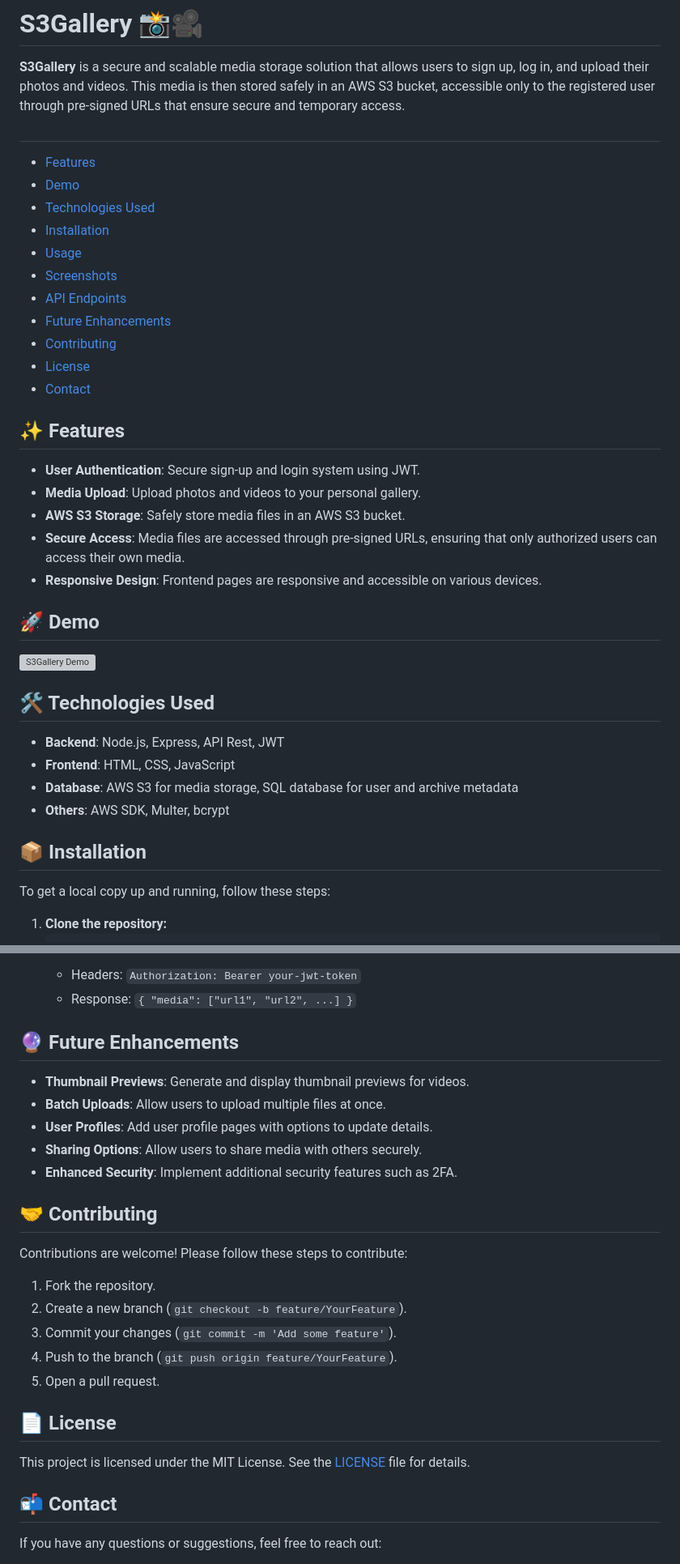
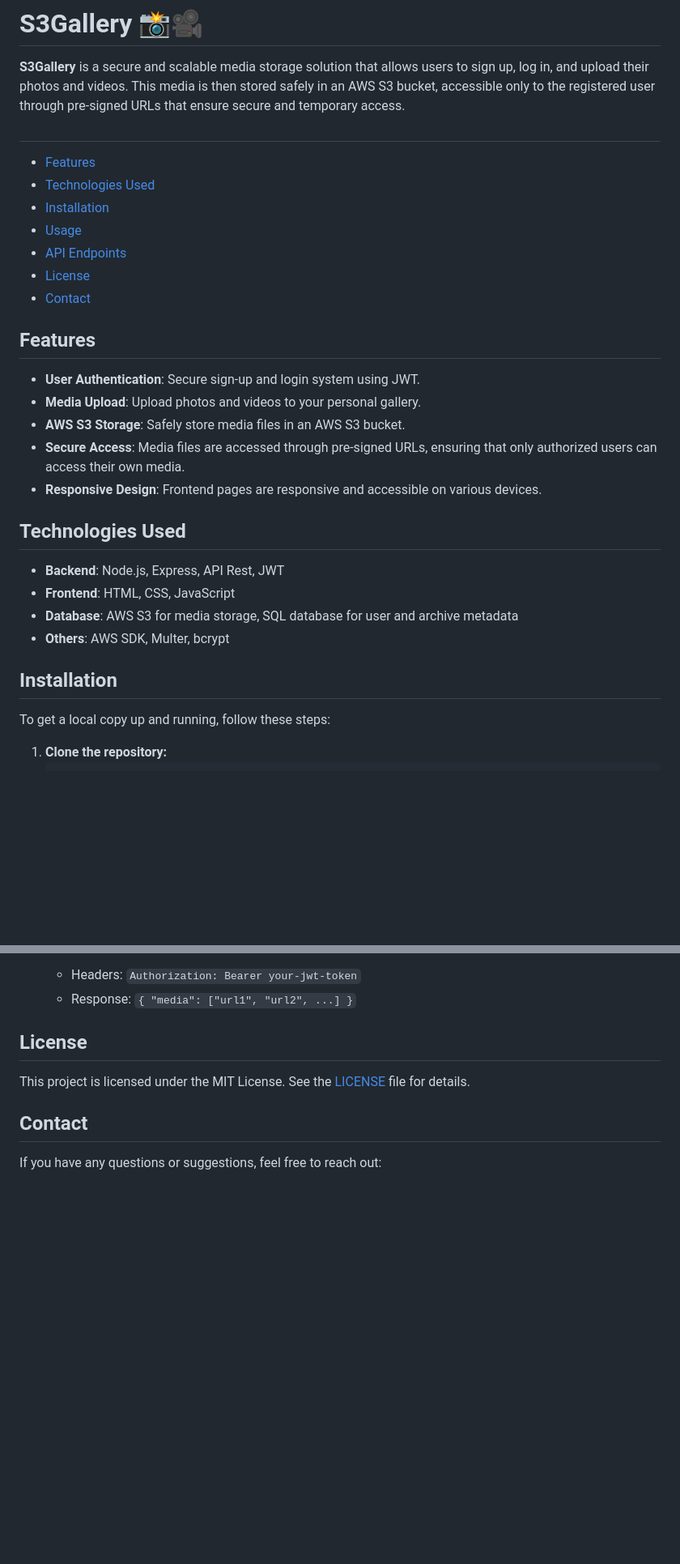
Before and after one commit to felipebpassos/GALERIA_DE_ARQUIVOS_PESSOAIS_nuvem_awss3_node_js, a Markdown page: README.md, 2 parts joined by grey strips. Shown at 81% size. Rendered like a GitHub page; blank space fills up the shorter version; grey boxes are pictures that could not be loaded.

```diff
--- a/README.md
+++ b/README.md
@@ -4,34 +4,27 @@
 
 ##
 - [Features](#-features)
-- [Demo](#-demo)
 - [Technologies Used](#-technologies-used)
 - [Installation](#-installation)
 - [Usage](#-usage)
-- [Screenshots](#-screenshots)
 - [API Endpoints](#-api-endpoints)
-- [Future Enhancements](#-future-enhancements)
-- [Contributing](#-contributing)
 - [License](#-license)
 - [Contact](#-contact)
 
-## ✨ Features
+## Features
 - **User Authentication**: Secure sign-up and login system using JWT.
 - **Media Upload**: Upload photos and videos to your personal gallery.
 - **AWS S3 Storage**: Safely store media files in an AWS S3 bucket.
 - **Secure Access**: Media files are accessed through pre-signed URLs, ensuring that only authorized users can access their own media.
 - **Responsive Design**: Frontend pages are responsive and accessible on various devices.
 
-## 🚀 Demo
-[![S3Gallery Demo](link-to-demo-image)](link-to-live-demo)
-
-## 🛠️ Technologies Used
+## Technologies Used
 - **Backend**: Node.js, Express, API Rest, JWT
 - **Frontend**: HTML, CSS, JavaScript
 - **Database**: AWS S3 for media storage, SQL database for user and archive metadata
 - **Others**: AWS SDK, Multer, bcrypt
 
-## 📦 Installation
+## Installation
 To get a local copy up and running, follow these steps:
 
 1. **Clone the repository:**
@@ -115,29 +97,11 @@ To get a local copy up and running, follow these steps:
   - Headers: `Authorization: Bearer your-jwt-token`
   - Response: `{ "media": ["url1", "url2", ...] }`
 
-## 🔮 Future Enhancements
-
-- **Thumbnail Previews**: Generate and display thumbnail previews for videos.
-- **Batch Uploads**: Allow users to upload multiple files at once.
-- **User Profiles**: Add user profile pages with options to update details.
-- **Sharing Options**: Allow users to share media with others securely.
-- **Enhanced Security**: Implement additional security features such as 2FA.
-
-## 🤝 Contributing
-
-Contributions are welcome! Please follow these steps to contribute:
-
-1. Fork the repository.
-2. Create a new branch (`git checkout -b feature/YourFeature`).
-3. Commit your changes (`git commit -m 'Add some feature'`).
-4. Push to the branch (`git push origin feature/YourFeature`).
-5. Open a pull request.
-
-## 📄 License
+## License
 
 This project is licensed under the MIT License. See the [LICENSE](LICENSE) file for details.
 
-## 📬 Contact
+## Contact
 
 If you have any questions or suggestions, feel free to reach out:
 
```
Also changed, not shown: other parts of README.md (+1 -12 lines).
